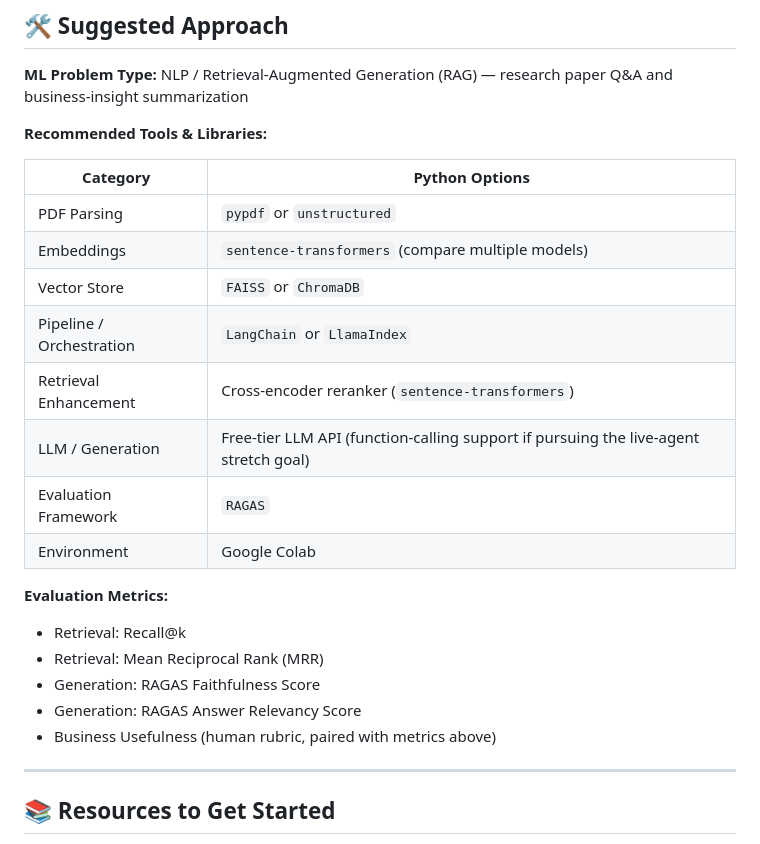
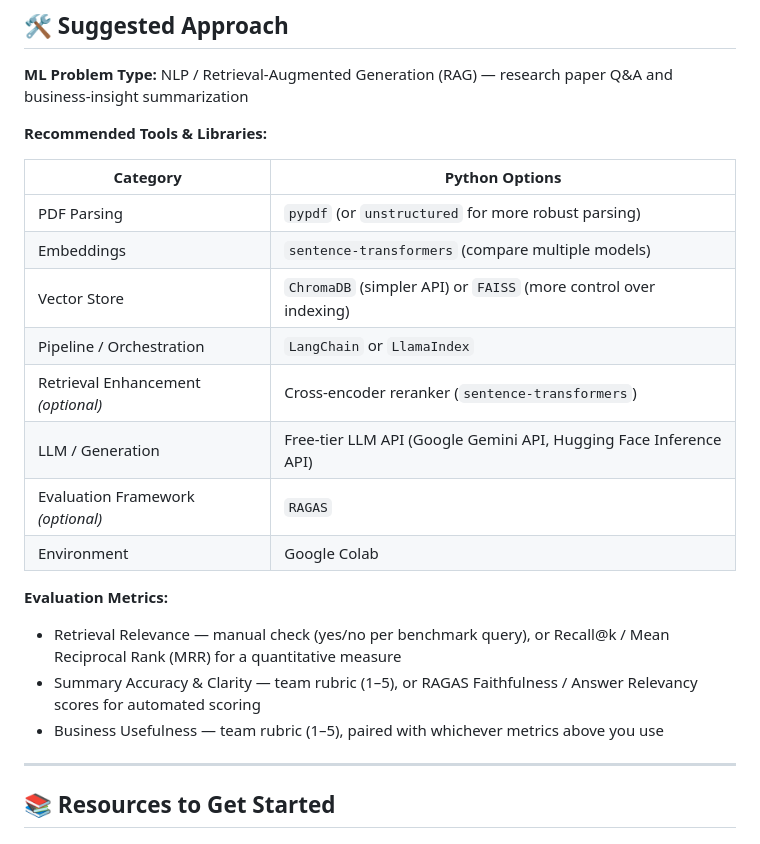
Before and after one commit to Break-Through-Tech/KPMG-1C-ai-research-intelligence-agent-for-business-insight-translation, a Markdown page: Challenge-Project-Overview.md, the part around the change. Rendered like a GitHub page.

```diff
--- a/Challenge-Project-Overview.md
+++ b/Challenge-Project-Overview.md
@@ -95,21 +95,19 @@ arXiv (pronounced "archive") is a free online platform and open-access archive.
 
 | Category | Python Options |
 |---|---|
-| PDF Parsing | `pypdf` or `unstructured` |
+| PDF Parsing | `pypdf` (or `unstructured` for more robust parsing) |
 | Embeddings | `sentence-transformers` (compare multiple models) |
-| Vector Store | `FAISS` or `ChromaDB` |
+| Vector Store | `ChromaDB` (simpler API) or `FAISS` (more control over indexing)  |
 | Pipeline / Orchestration | `LangChain` or `LlamaIndex` |
-| Retrieval Enhancement | Cross-encoder reranker (`sentence-transformers`) |
-| LLM / Generation | Free-tier LLM API (function-calling support if pursuing the live-agent stretch goal) |
-| Evaluation Framework | `RAGAS` |
+| Retrieval Enhancement *(optional)*| Cross-encoder reranker (`sentence-transformers`) |
+| LLM / Generation | Free-tier LLM API (Google Gemini API, Hugging Face Inference API) |
+| Evaluation Framework *(optional)* | `RAGAS` |
 | Environment | Google Colab |
 
 **Evaluation Metrics:**
-- Retrieval: Recall@k
-- Retrieval: Mean Reciprocal Rank (MRR)
-- Generation: RAGAS Faithfulness Score
-- Generation: RAGAS Answer Relevancy Score
-- Business Usefulness (human rubric, paired with metrics above)
+- Retrieval Relevance — manual check (yes/no per benchmark query), or Recall@k / Mean Reciprocal Rank (MRR) for a quantitative measure
+- Summary Accuracy & Clarity — team rubric (1–5), or RAGAS Faithfulness / Answer Relevancy scores for automated scoring
+- Business Usefulness — team rubric (1–5), paired with whichever metrics above you use
 
 ---
 
```
